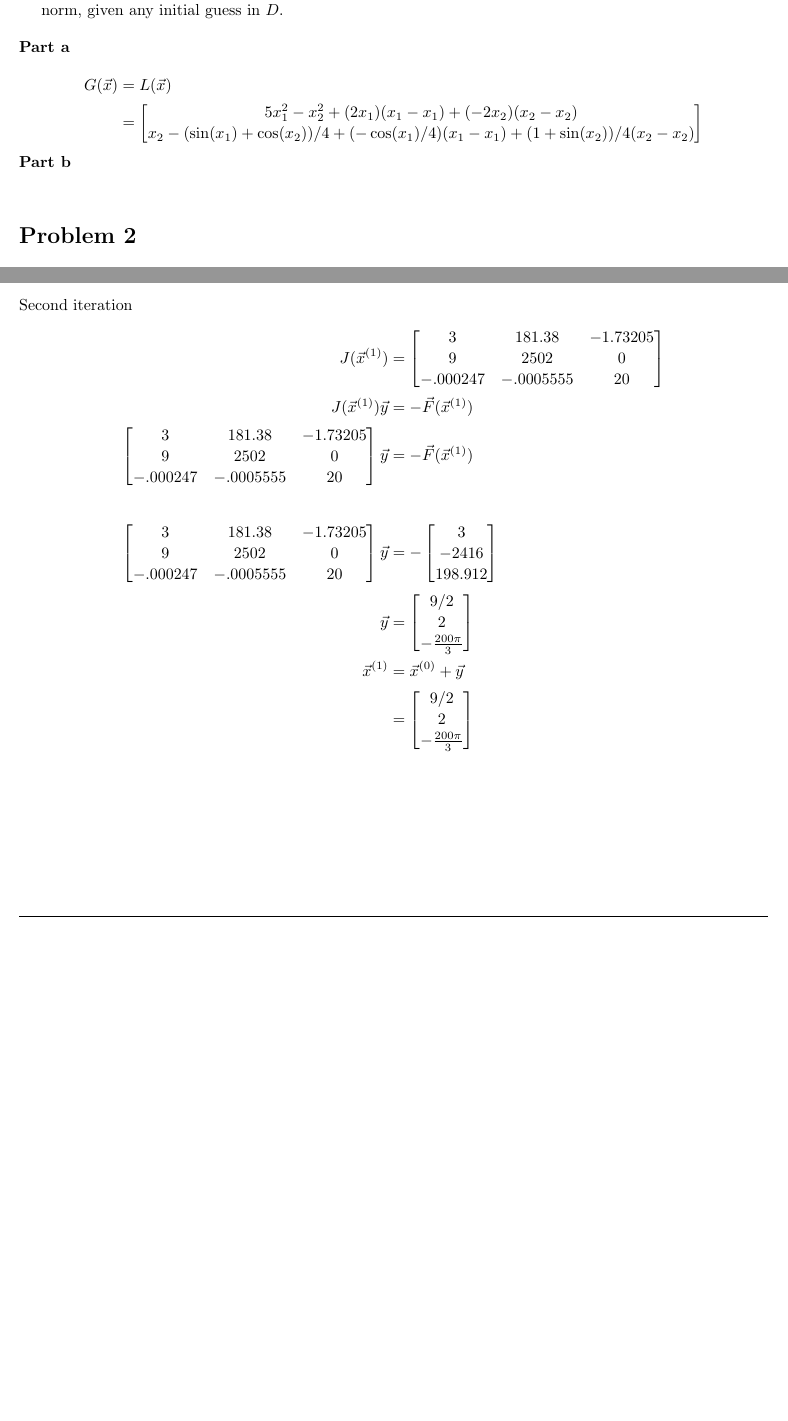
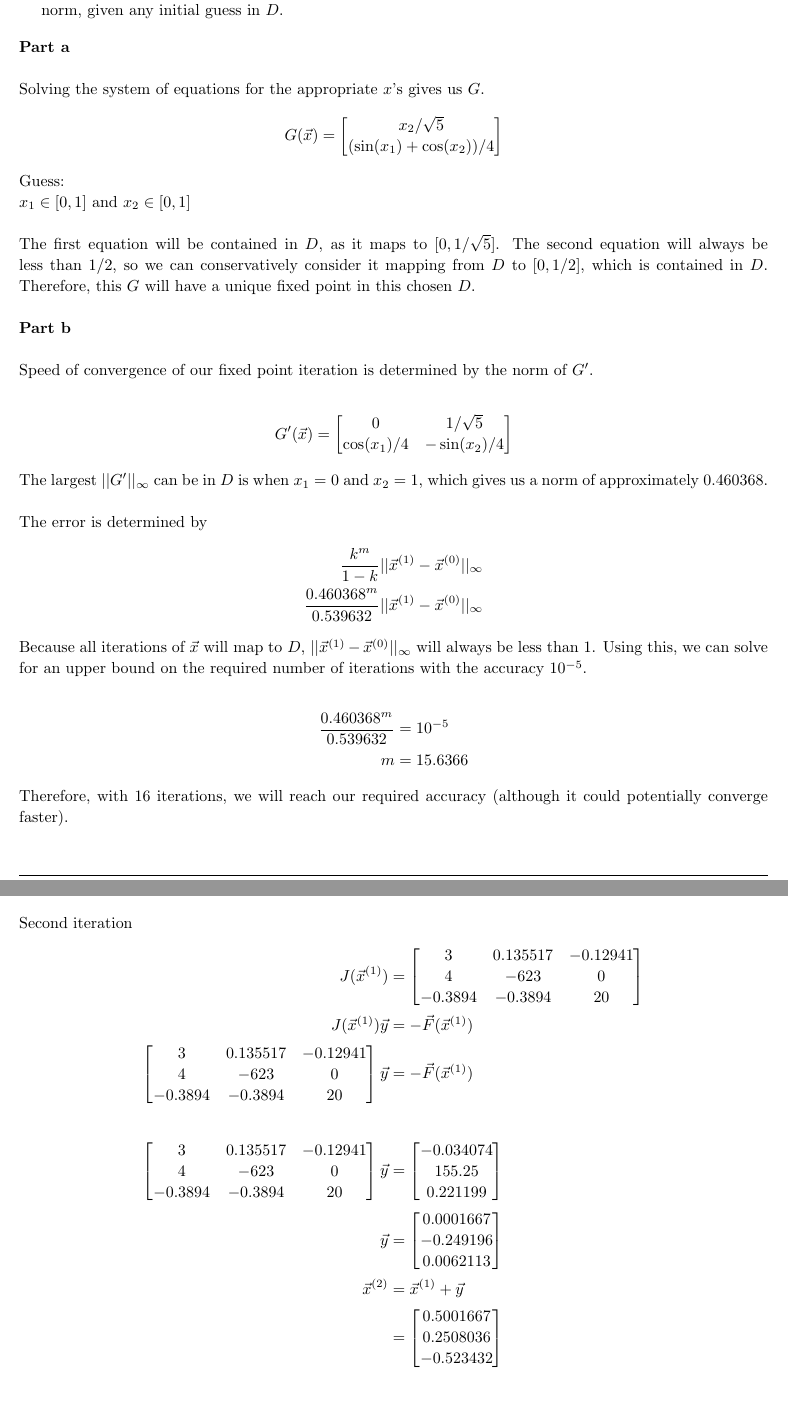
Before and after one commit to Rsullivan00/NumericalAnalysis, a LaTeX problem sheet (Hw7/report.tex): two parts of pages 2 and 3 of 3 before the commit and two parts of pages 2 and 4 of 4 after it, joined at a grey line, cut so that both start at the same text, the shorter picture padded with empty space. Compiled offline with pdfLaTeX.

```diff
--- a/Hw7/report.tex
+++ b/Hw7/report.tex
@@ -160,19 +160,65 @@
 
     \textbf{Part a}
     \\
+
+    Solving the system of equations for the appropriate \(x\)'s gives us \(G\).
     \[
         \begin{split}
-            G(\vec{x}) &= L(\vec{x})\\
+            G(\vec{x})
             &=
             \begin{bmatrix}
-                5x_1^2 - x_2^2 + (2x_1)(x_1 - x_1) + (-2x_2)(x_2 - x_2)\\
-                x_2 - (\sin(x_1) + \cos(x_2))/4 + (-\cos(x_1)/4)(x_1 - x_1) + (1 + \sin(x_2))/4(x_2 - x_2)
+                x_2/\sqrt{5}\\
+                (\sin(x_1) + \cos(x_2))/4
             \end{bmatrix}
         \end{split}
     \]
+
+    Guess:
+    \\
+    \(x_1 \in [0, 1]\) and \( x_2 \in [0, 1]\)
+    \\
+
+    The first equation will be contained in \(D\), as it maps to \([0,1/\sqrt{5}]\). The second equation will always be less than 1/2, so we can conservatively consider it mapping from \(D\) to \([0, 1/2]\), which is contained in \(D\). Therefore, this \(G\) will have a unique fixed point in this chosen \(D\).
+    \\
+
     \textbf{Part b}
     \\
 
+    Speed of convergence of our fixed point iteration is determined by the norm of \(G'\).
+
+    \[
+        \begin{split}
+            G'(\vec{x})
+            &=
+            \begin{bmatrix}
+                0 & 1/\sqrt{5}\\
+                \cos(x_1)/4 & -\sin(x_2)/4
+            \end{bmatrix}
+        \end{split}
+    \]
+
+    The largest \(||G'||_\infty\) can be in \(D\) is when \(x_1=0\) and \(x_2=1\), which gives us a norm of approximately 0.460368.
+    \\
+
+    The error is determined by
+    \[
+        \begin{split}
+            \frac{k^m}{1-k} ||\vec{x}^{(1)} - \vec{x}^{(0)}||_\infty
+            \\
+            \frac{0.460368^m}{0.539632} ||\vec{x}^{(1)} - \vec{x}^{(0)}||_\infty
+        \end{split}
+    \]
+
+    Because all iterations of \(\vec{x}\) will map to \(D\), \(||\vec{x}^{(1)} - \vec{x}^{(0)}||_\infty\) will always be less than 1. Using this, we can solve for an upper bound on the required number of iterations with the accuracy \(10^{-5}\).
+
+    \[
+        \begin{split}
+            \frac{0.460368^m}{0.539632} &= 10^{-5}\\
+            m &= 15.6366
+        \end{split}
+    \]
+
+    Therefore, with 16 iterations, we will reach our required accuracy (although it could potentially converge faster).
 \end{homeworkProblem}
 
 \begin{homeworkProblem}
@@ -252,45 +298,45 @@
         \begin{split}
             J(\vec{x}^{(1)}) &=
             \begin{bmatrix}
-                3 & 181.38 & -1.73205\\
-                9 & 2502 & 0\\
-                -.000247 & -.0005555 & 20
+                3 & 0.135517 & -0.12941\\
+                4 & -623 & 0\\
+                -0.3894 & -0.3894 & 20
             \end{bmatrix}
             \\
             J(\vec{x}^{(1)})\vec{y} &= -\vec{F}(\vec{x}^{(1)})\\
             \begin{bmatrix}
-                3 & 181.38 & -1.73205\\
-                9 & 2502 & 0\\
-                -.000247 & -.0005555 & 20
+                3 & 0.135517 & -0.12941\\
+                4 & -623 & 0\\
+                -0.3894 & -0.3894 & 20
             \end{bmatrix}
             \vec{y} &= -\vec{F}(\vec{x}^{(1)})\\
             \\
             \begin{bmatrix}
-                3 & 181.38 & -1.73205\\
-                9 & 2502 & 0\\
-                -.000247 & -.0005555 & 20
+                3 & 0.135517 & -0.12941\\
+                4 & -623 & 0\\
+                -0.3894 & -0.3894 & 20
             \end{bmatrix}
-            \vec{y} &= -
+            \vec{y} &=
             \begin{bmatrix}
-                3\\
-                -2416\\
-                198.912
+                -0.034074\\
+                155.25\\
+                0.221199
             \end{bmatrix}
             \\
             \vec{y} &=
             \begin{bmatrix}
-                9/2\\
-                2\\
-                -\frac{200\pi}{3}
+                0.0001667\\
+                -0.249196\\
+                0.0062113\\
             \end{bmatrix}
             \\
-            \vec{x}^{(1)} &= \vec{x}^{(0)} + \vec{y}
+            \vec{x}^{(2)} &= \vec{x}^{(1)} + \vec{y}
             \\
             &=
             \begin{bmatrix}
-                9/2\\
-                2\\
-                -\frac{200\pi}{3}
+                0.5001667\\
+                0.2508036\\
+                -0.523432\\
             \end{bmatrix}
         \end{split}
     \]
```
Also changed, not shown: HeatEquation/heat2d.png (added), Hw7/report.pdf, Hw7/report.tex (18 more changed lines), 2 other files.
